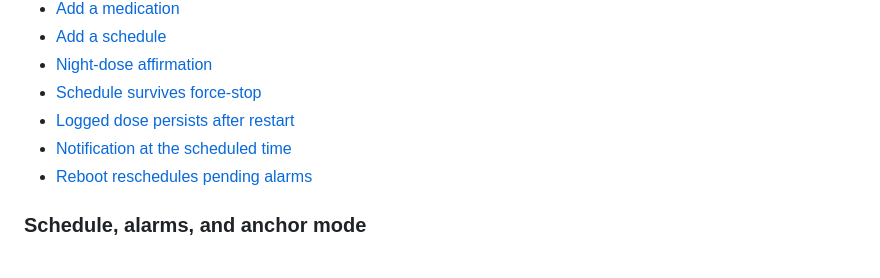
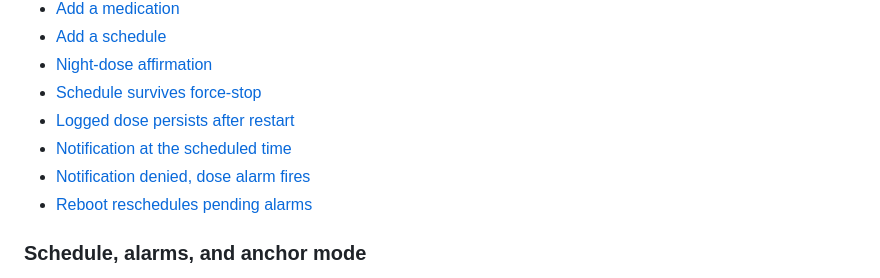
Before and after one commit to weijia-89/toebeans, a Markdown page: docs/manual-qa.md, the part around the change. GitHub-like rendering.

Commit message:
docs(manual-qa): record the denied-notification dose-alarm device run (#118)
* test(ui): rendered compose tests for b7 b8 b9 banners

* docs(manual-qa): record the denied-notification dose-alarm device run

---------

Co-authored-by: weijia-89 <weijia-89@users.noreply.github.com>

```diff
--- a/docs/manual-qa.md
+++ b/docs/manual-qa.md
@@ -65,6 +65,7 @@ Cases already written in git history, pull request test plans, commit messages,
 - [Schedule survives force-stop](manual-qa/cases/schedule-survives-force-stop.md)
 - [Logged dose persists after restart](manual-qa/cases/log-dose-persists-after-restart.md)
 - [Notification at the scheduled time](manual-qa/cases/notification-at-scheduled-time.md)
+- [Notification denied, dose alarm fires](manual-qa/cases/notification-denied-dose-alarm.md)
 - [Reboot reschedules pending alarms](manual-qa/cases/reboot-reschedules-pending-alarms.md)
 
 ### Schedule, alarms, and anchor mode
```
Also changed, not shown: 1 other file.
